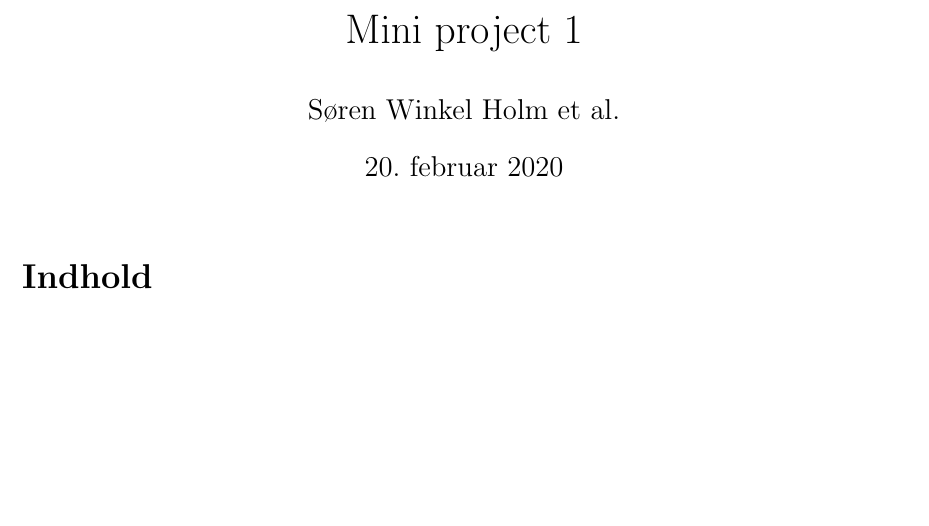
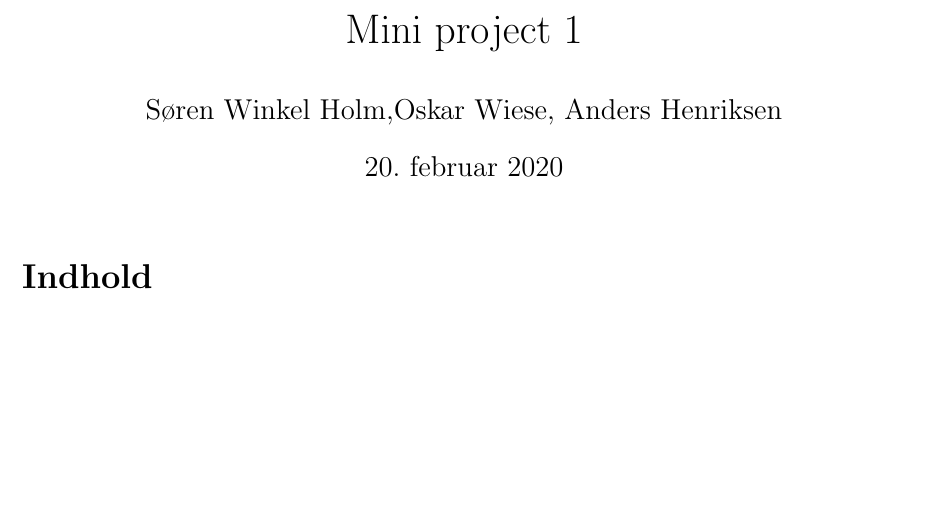
Before and after one commit to sorenmulli/active_learning_cases, a LaTeX document (docs/project1.tex): part of the page, cut so that both start at the same text. Compiled offline with pdfLaTeX.

Commit message:
ændret navne fra Søren et al. til NORMIE

```diff
--- a/docs/project1.tex
+++ b/docs/project1.tex
@@ -21,7 +21,7 @@
 
 
 \title{Mini project 1}
-\author{Søren Winkel Holm et al.}
+\author{Søren Winkel Holm,Oskar Wiese, Anders Henriksen}
 \date{\today}
 
 \fancypagestyle{plain}
```
Also changed, not shown: docs/project1.pdf (added).
